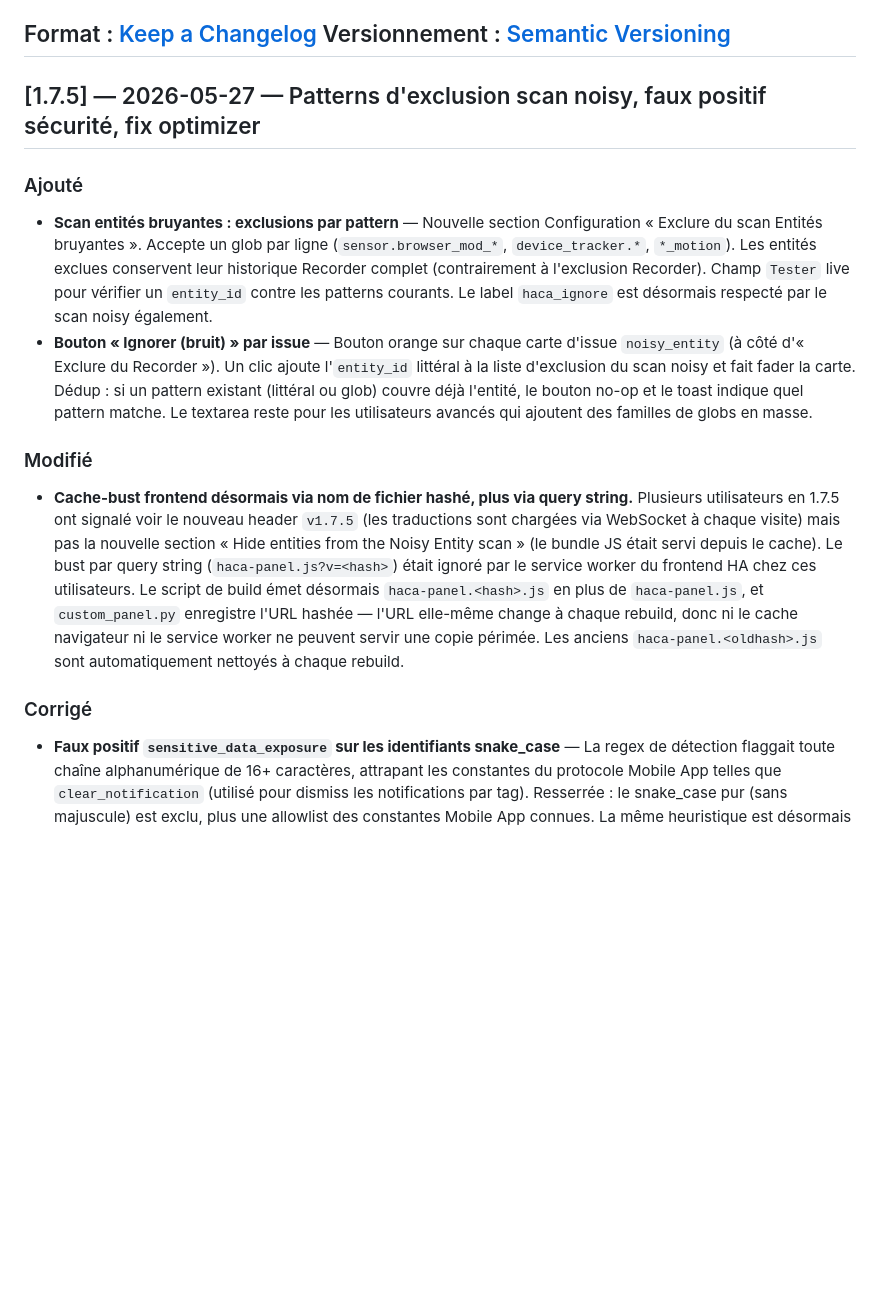
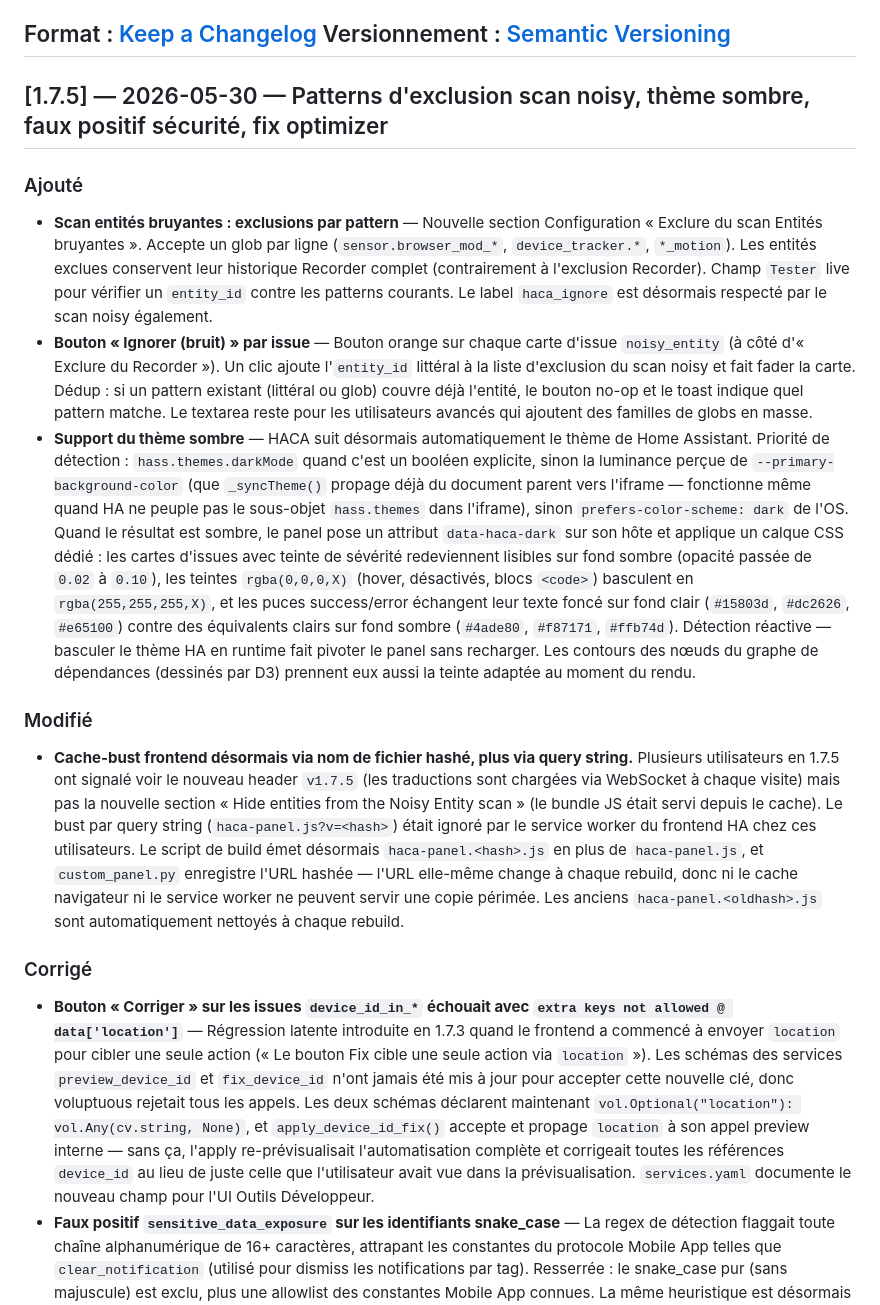
Before and after one commit to JeanMarc-Labs/ha-config-auditor, a Markdown page: CHANGELOG_fr.md, the part around the change. GitHub-like rendering; blank space fills up the shorter version.

```diff
--- a/CHANGELOG_fr.md
+++ b/CHANGELOG_fr.md
@@ -5,12 +5,13 @@ Toutes les modifications notables de ce projet sont documentées ici.
 Format : [Keep a Changelog](https://keepachangelog.com/fr/1.0.0/)
 Versionnement : [Semantic Versioning](https://semver.org/lang/fr/)
 ---
-## [1.7.5] — 2026-05-27 — Patterns d'exclusion scan noisy, faux positif sécurité, fix optimizer
+## [1.7.5] — 2026-05-30 — Patterns d'exclusion scan noisy, thème sombre, faux positif sécurité, fix optimizer
 
 ### Ajouté
 
 - **Scan entités bruyantes : exclusions par pattern** — Nouvelle section Configuration « Exclure du scan Entités bruyantes ». Accepte un glob par ligne (`sensor.browser_mod_*`, `device_tracker.*`, `*_motion`). Les entités exclues conservent leur historique Recorder complet (contrairement à l'exclusion Recorder). Champ `Tester` live pour vérifier un `entity_id` contre les patterns courants. Le label `haca_ignore` est désormais respecté par le scan noisy également.
 - **Bouton « Ignorer (bruit) » par issue** — Bouton orange sur chaque carte d'issue `noisy_entity` (à côté d'« Exclure du Recorder »). Un clic ajoute l'`entity_id` littéral à la liste d'exclusion du scan noisy et fait fader la carte. Dédup : si un pattern existant (littéral ou glob) couvre déjà l'entité, le bouton no-op et le toast indique quel pattern matche. Le textarea reste pour les utilisateurs avancés qui ajoutent des familles de globs en masse.
+- **Support du thème sombre** — HACA suit désormais automatiquement le thème de Home Assistant. Priorité de détection : `hass.themes.darkMode` quand c'est un booléen explicite, sinon la luminance perçue de `--primary-background-color` (que `_syncTheme()` propage déjà du document parent vers l'iframe — fonctionne même quand HA ne peuple pas le sous-objet `hass.themes` dans l'iframe), sinon `prefers-color-scheme: dark` de l'OS. Quand le résultat est sombre, le panel pose un attribut `data-haca-dark` sur son hôte et applique un calque CSS dédié : les cartes d'issues avec teinte de sévérité redeviennent lisibles sur fond sombre (opacité passée de `0.02` à `0.10`), les teintes `rgba(0,0,0,X)` (hover, désactivés, blocs `<code>`) basculent en `rgba(255,255,255,X)`, et les puces success/error échangent leur texte foncé sur fond clair (`#15803d`, `#dc2626`, `#e65100`) contre des équivalents clairs sur fond sombre (`#4ade80`, `#f87171`, `#ffb74d`). Détection réactive — basculer le thème HA en runtime fait pivoter le panel sans recharger. Les contours des nœuds du graphe de dépendances (dessinés par D3) prennent eux aussi la teinte adaptée au moment du rendu.
 
 ### Modifié
 
@@ -18,6 +19,7 @@ Versionnement : [Semantic Versioning](https://semver.org/lang/fr/)
 
 ### Corrigé
 
+- **Bouton « Corriger » sur les issues `device_id_in_*` échouait avec `extra keys not allowed @ data['location']`** — Régression latente introduite en 1.7.3 quand le frontend a commencé à envoyer `location` pour cibler une seule action (« Le bouton Fix cible une seule action via `location` »). Les schémas des services `preview_device_id` et `fix_device_id` n'ont jamais été mis à jour pour accepter cette nouvelle clé, donc voluptuous rejetait tous les appels. Les deux schémas déclarent maintenant `vol.Optional("location"): vol.Any(cv.string, None)`, et `apply_device_id_fix()` accepte et propage `location` à son appel preview interne — sans ça, l'apply re-prévisualisait l'automatisation complète et corrigeait toutes les références `device_id` au lieu de juste celle que l'utilisateur avait vue dans la prévisualisation. `services.yaml` documente le nouveau champ pour l'UI Outils Développeur.
 - **Faux positif `sensitive_data_exposure` sur les identifiants snake_case** — La regex de détection flaggait toute chaîne alphanumérique de 16+ caractères, attrapant les constantes du protocole Mobile App telles que `clear_notification` (utilisé pour dismiss les notifications par tag). Resserrée : le snake_case pur (sans majuscule) est exclu, plus une allowlist des constantes Mobile App connues. La même heuristique est désormais partagée par les scans hardcoded-secret et notification-exposure.
 - **`AutomationOptimizer.optimize` crashait avec `AttributeError: '_build_content'`** — `_build_prompt` référençait une méthode jamais définie et une variable hors-scope, donc tous les appels « Optimiser cette automation » échouaient. Le contenu du prompt est désormais construit en inline depuis les variables locales déjà calculées.
 - **Le scan « Entités bruyantes » ignorait `recorder.exclude.entity_globs` et `recorder.exclude.domains`** dans `configuration.yaml`. Les utilisateurs ayant des patterns comme `camera.*`, `light.browser_mod_*` ou `sensor.*_recent_table` dans leurs exclusions recorder voyaient quand même toutes les entités correspondantes flaggées comme bruyantes. HACA ne lisait que la liste littérale `recorder.exclude.entities` et perdait silencieusement le reste du bloc exclude. Le lecteur YAML (`_read_recorder_excludes_sync`) retourne désormais `(entities, entity_globs, domains, authoritative)` ; le scan noisy vérifie les trois avec la sémantique `fnmatch` native de HA avant de flagger une entité. Le comportement est désormais consistent avec ce que fait le filtre recorder HA lui-même au runtime. La ligne de log visible à chaque scan a aussi été étendue — chercher `[HACA] recorder excludes from configuration.yaml: entities=… globs=… domains=…` pour debugger ce que voit HACA.
```
Also changed, not shown: CHANGELOG.md (+3 -1 lines).
